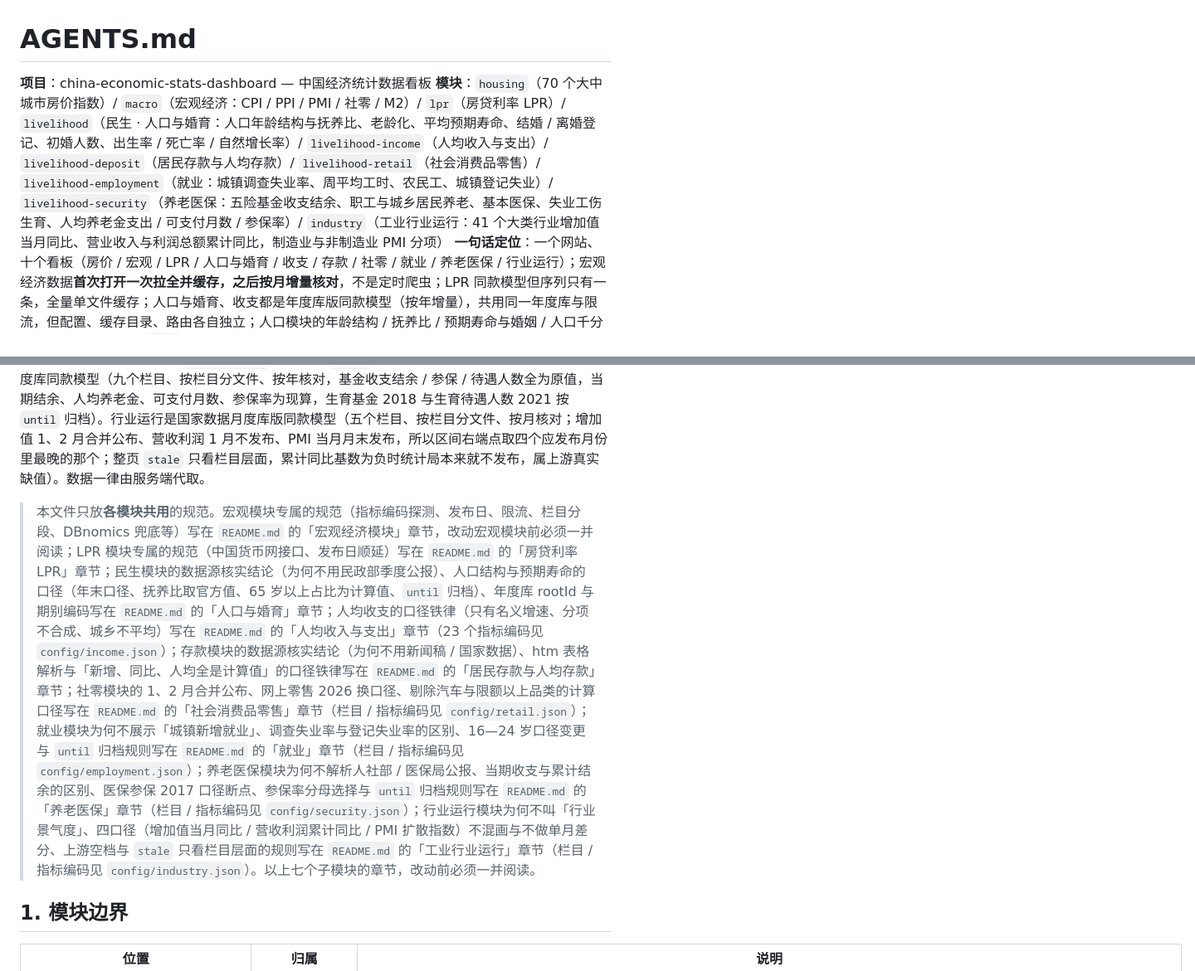
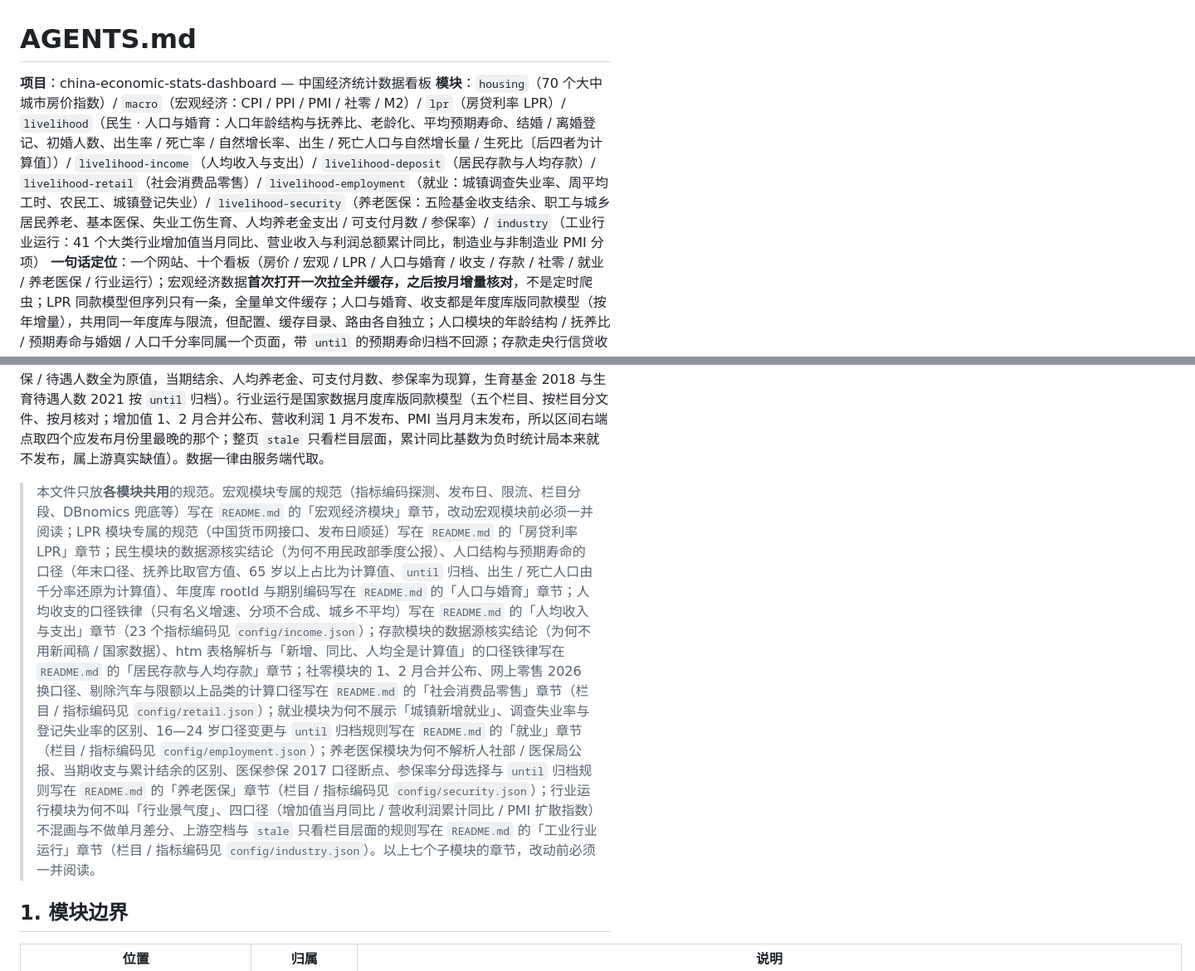
Before and after one commit to cwq503448212/70city-housing-price-index, a Markdown page: AGENTS.md, 2 parts joined by grey strips. Shown at 83% size. GitHub-like rendering.

```diff
--- a/AGENTS.md
+++ b/AGENTS.md
@@ -1,10 +1,10 @@
 # AGENTS.md
 
 **项目**：china-economic-stats-dashboard — 中国经济统计数据看板
-**模块**：`housing`（70 个大中城市房价指数）/ `macro`（宏观经济：CPI / PPI / PMI / 社零 / M2）/ `lpr`（房贷利率 LPR）/ `livelihood`（民生 · 人口与婚育：人口年龄结构与抚养比、老龄化、平均预期寿命、结婚 / 离婚登记、初婚人数、出生率 / 死亡率 / 自然增长率）/ `livelihood-income`（人均收入与支出）/ `livelihood-deposit`（居民存款与人均存款）/ `livelihood-retail`（社会消费品零售）/ `livelihood-employment`（就业：城镇调查失业率、周平均工时、农民工、城镇登记失业）/ `livelihood-security`（养老医保：五险基金收支结余、职工与城乡居民养老、基本医保、失业工伤生育、人均养老金支出 / 可支付月数 / 参保率）/ `industry`（工业行业运行：41 个大类行业增加值当月同比、营业收入与利润总额累计同比，制造业与非制造业 PMI 分项）
+**模块**：`housing`（70 个大中城市房价指数）/ `macro`（宏观经济：CPI / PPI / PMI / 社零 / M2）/ `lpr`（房贷利率 LPR）/ `livelihood`（民生 · 人口与婚育：人口年龄结构与抚养比、老龄化、平均预期寿命、结婚 / 离婚登记、初婚人数、出生率 / 死亡率 / 自然增长率、出生 / 死亡人口与自然增长量 / 生死比〔后四者为计算值〕）/ `livelihood-income`（人均收入与支出）/ `livelihood-deposit`（居民存款与人均存款）/ `livelihood-retail`（社会消费品零售）/ `livelihood-employment`（就业：城镇调查失业率、周平均工时、农民工、城镇登记失业）/ `livelihood-security`（养老医保：五险基金收支结余、职工与城乡居民养老、基本医保、失业工伤生育、人均养老金支出 / 可支付月数 / 参保率）/ `industry`（工业行业运行：41 个大类行业增加值当月同比、营业收入与利润总额累计同比，制造业与非制造业 PMI 分项）
 **一句话定位**：一个网站、十个看板（房价 / 宏观 / LPR / 人口与婚育 / 收支 / 存款 / 社零 / 就业 / 养老医保 / 行业运行）；宏观经济数据**首次打开一次拉全并缓存，之后按月增量核对**，不是定时爬虫；LPR 同款模型但序列只有一条，全量单文件缓存；人口与婚育、收支都是年度库版同款模型（按年增量），共用同一年度库与限流，但配置、缓存目录、路由各自独立；人口模块的年龄结构 / 抚养比 / 预期寿命与婚姻 / 人口千分率同属一个页面，带 `until` 的预期寿命归档不回源；存款走央行信贷收支表 htm 附件（按年文件缓存、按月核对）；社零是国家数据月度库版同款模型（按栏目分文件、按月核对，扣掉 1、2 月合并公布）；就业是**月度库 + 年度库双频次**模型（同一个栏目文件里按 `YYYY-MM` 与 `YYYY` 两种期别落盘，月度按月核对、年度按栏目 `releaseMonth` 核对，带 `until` 的停更序列归档不回源）。养老医保是年度库同款模型（九个栏目、按栏目分文件、按年核对，基金收支结余 / 参保 / 待遇人数全为原值，当期结余、人均养老金、可支付月数、参保率为现算，生育基金 2018 与生育待遇人数 2021 按 `until` 归档）。行业运行是国家数据月度库版同款模型（五个栏目、按栏目分文件、按月核对；增加值 1、2 月合并公布、营收利润 1 月不发布、PMI 当月月末发布，所以区间右端点取四个应发布月份里最晚的那个；整页 `stale` 只看栏目层面，累计同比基数为负时统计局本来就不发布，属上游真实缺值）。数据一律由服务端代取。
 
-> 本文件只放**各模块共用**的规范。宏观模块专属的规范（指标编码探测、发布日、限流、栏目分段、DBnomics 兜底等）写在 `README.md` 的「宏观经济模块」章节，改动宏观模块前必须一并阅读；LPR 模块专属的规范（中国货币网接口、发布日顺延）写在 `README.md` 的「房贷利率 LPR」章节；民生模块的数据源核实结论（为何不用民政部季度公报）、人口结构与预期寿命的口径（年末口径、抚养比取官方值、65 岁以上占比为计算值、`until` 归档）、年度库 rootId 与期别编码写在 `README.md` 的「人口与婚育」章节；人均收支的口径铁律（只有名义增速、分项不合成、城乡不平均）写在 `README.md` 的「人均收入与支出」章节（23 个指标编码见 `config/income.json`）；存款模块的数据源核实结论（为何不用新闻稿 / 国家数据）、htm 表格解析与「新增、同比、人均全是计算值」的口径铁律写在 `README.md` 的「居民存款与人均存款」章节；社零模块的 1、2 月合并公布、网上零售 2026 换口径、剔除汽车与限额以上品类的计算口径写在 `README.md` 的「社会消费品零售」章节（栏目 / 指标编码见 `config/retail.json`）；就业模块为何不展示「城镇新增就业」、调查失业率与登记失业率的区别、16—24 岁口径变更与 `until` 归档规则写在 `README.md` 的「就业」章节（栏目 / 指标编码见 `config/employment.json`）；养老医保模块为何不解析人社部 / 医保局公报、当期收支与累计结余的区别、医保参保 2017 口径断点、参保率分母选择与 `until` 归档规则写在 `README.md` 的「养老医保」章节（栏目 / 指标编码见 `config/security.json`）；行业运行模块为何不叫「行业景气度」、四口径（增加值当月同比 / 营收利润累计同比 / PMI 扩散指数）不混画与不做单月差分、上游空档与 `stale` 只看栏目层面的规则写在 `README.md` 的「工业行业运行」章节（栏目 / 指标编码见 `config/industry.json`）。以上七个子模块的章节，改动前必须一并阅读。
+> 本文件只放**各模块共用**的规范。宏观模块专属的规范（指标编码探测、发布日、限流、栏目分段、DBnomics 兜底等）写在 `README.md` 的「宏观经济模块」章节，改动宏观模块前必须一并阅读；LPR 模块专属的规范（中国货币网接口、发布日顺延）写在 `README.md` 的「房贷利率 LPR」章节；民生模块的数据源核实结论（为何不用民政部季度公报）、人口结构与预期寿命的口径（年末口径、抚养比取官方值、65 岁以上占比为计算值、`until` 归档、出生 / 死亡人口由千分率还原为计算值）、年度库 rootId 与期别编码写在 `README.md` 的「人口与婚育」章节；人均收支的口径铁律（只有名义增速、分项不合成、城乡不平均）写在 `README.md` 的「人均收入与支出」章节（23 个指标编码见 `config/income.json`）；存款模块的数据源核实结论（为何不用新闻稿 / 国家数据）、htm 表格解析与「新增、同比、人均全是计算值」的口径铁律写在 `README.md` 的「居民存款与人均存款」章节；社零模块的 1、2 月合并公布、网上零售 2026 换口径、剔除汽车与限额以上品类的计算口径写在 `README.md` 的「社会消费品零售」章节（栏目 / 指标编码见 `config/retail.json`）；就业模块为何不展示「城镇新增就业」、调查失业率与登记失业率的区别、16—24 岁口径变更与 `until` 归档规则写在 `README.md` 的「就业」章节（栏目 / 指标编码见 `config/employment.json`）；养老医保模块为何不解析人社部 / 医保局公报、当期收支与累计结余的区别、医保参保 2017 口径断点、参保率分母选择与 `until` 归档规则写在 `README.md` 的「养老医保」章节（栏目 / 指标编码见 `config/security.json`）；行业运行模块为何不叫「行业景气度」、四口径（增加值当月同比 / 营收利润累计同比 / PMI 扩散指数）不混画与不做单月差分、上游空档与 `stale` 只看栏目层面的规则写在 `README.md` 的「工业行业运行」章节（栏目 / 指标编码见 `config/industry.json`）。以上七个子模块的章节，改动前必须一并阅读。
 
 ## 1. 模块边界
 
```
Also changed, not shown: other parts of AGENTS.md (+2 -2 lines), README.md (+8 -5 lines), docs/screenshot-livelihood.png, 7 other files.
